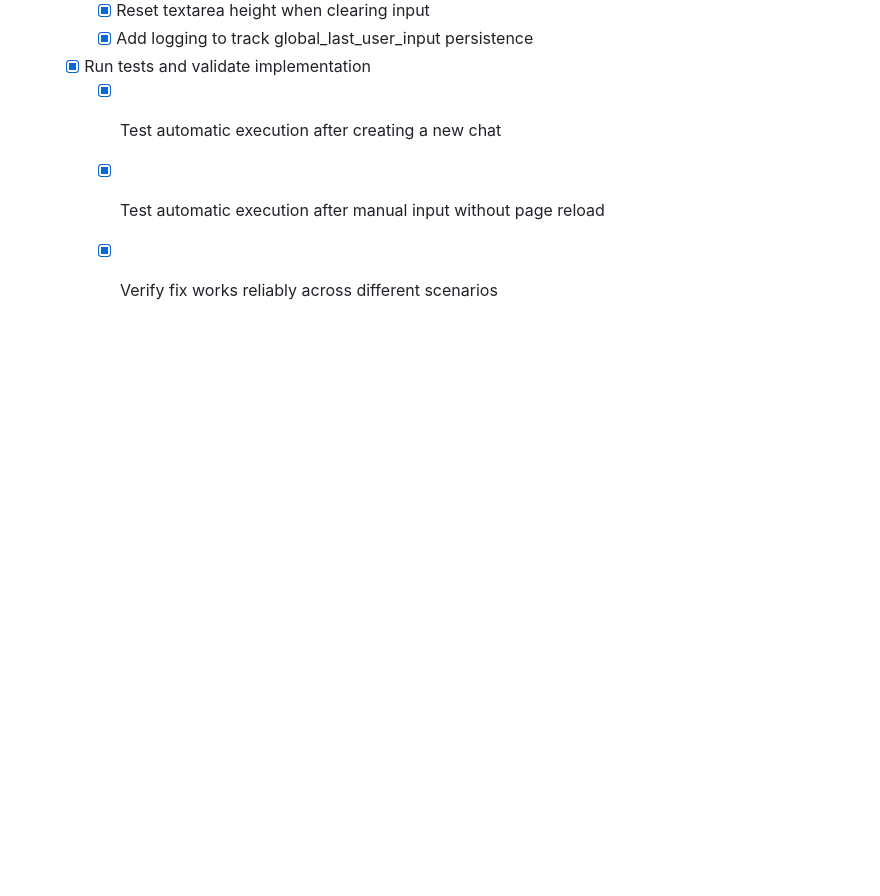
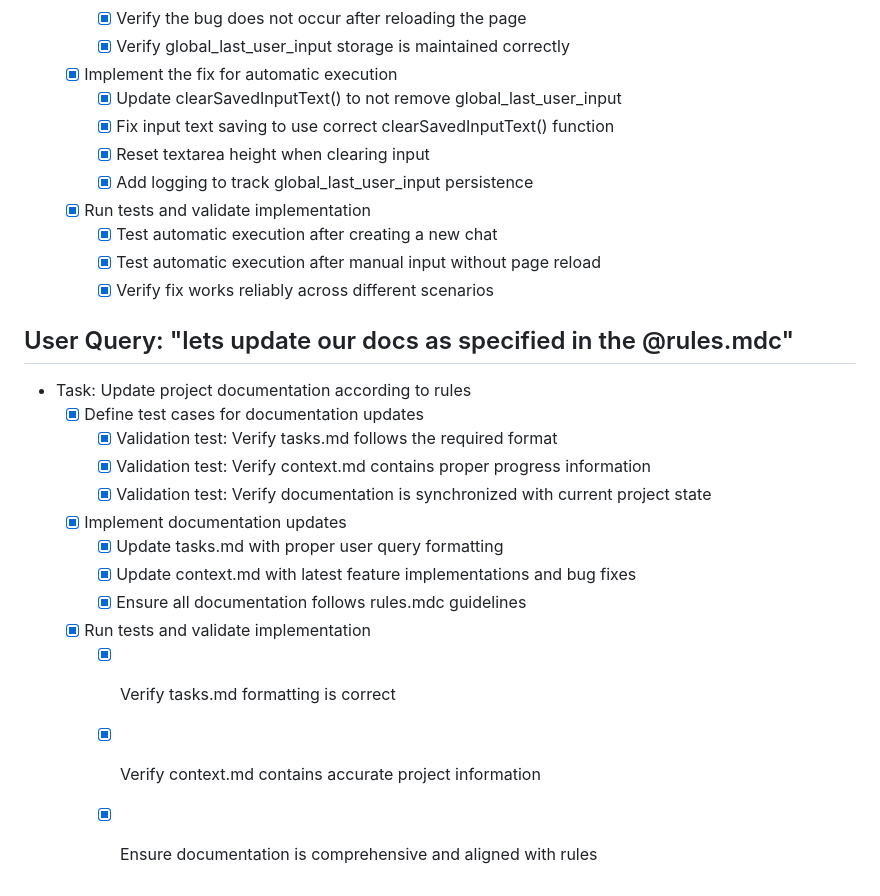
Before and after one commit to urilivshits/pageinference, a Markdown page: .user/tasks.md, the part around the change. GitHub-like rendering; blank space fills up the shorter version.

```diff
--- a/.user/tasks.md
+++ b/.user/tasks.md
@@ -816,3 +816,18 @@ FORMAT GUIDE - DO NOT DELETE
     - [x] Test automatic execution after creating a new chat
     - [x] Test automatic execution after manual input without page reload
     - [x] Verify fix works reliably across different scenarios
+
+## User Query: "lets update our docs as specified in the @rules.mdc"
+- Task: Update project documentation according to rules
+  - [x] Define test cases for documentation updates
+    - [x] Validation test: Verify tasks.md follows the required format
+    - [x] Validation test: Verify context.md contains proper progress information
+    - [x] Validation test: Verify documentation is synchronized with current project state
+  - [x] Implement documentation updates
+    - [x] Update tasks.md with proper user query formatting
+    - [x] Update context.md with latest feature implementations and bug fixes
+    - [x] Ensure all documentation follows rules.mdc guidelines
+  - [x] Run tests and validate implementation
+    - [x] Verify tasks.md formatting is correct
+    - [x] Verify context.md contains accurate project information
+    - [x] Ensure documentation is comprehensive and aligned with rules
```
Also changed, not shown: .user/context.md (+12 -3 lines).
